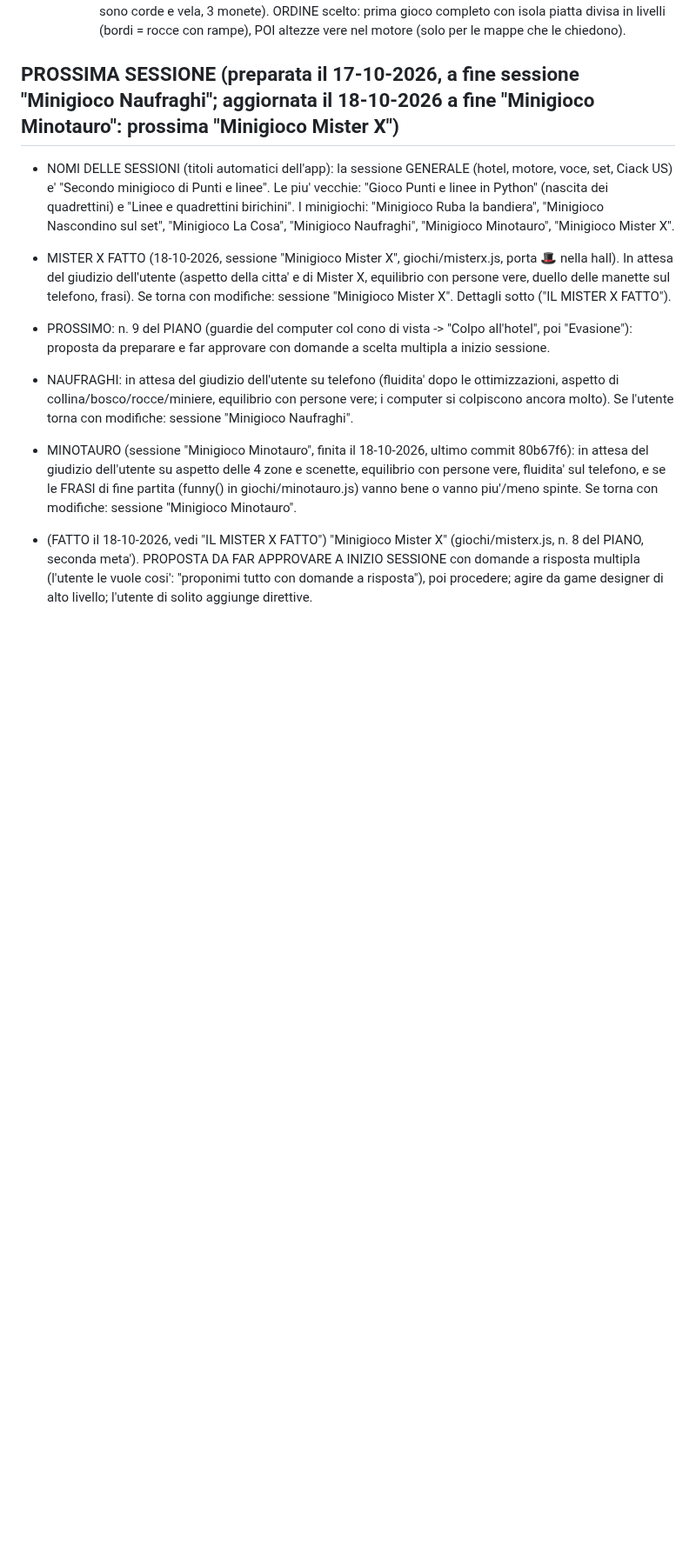
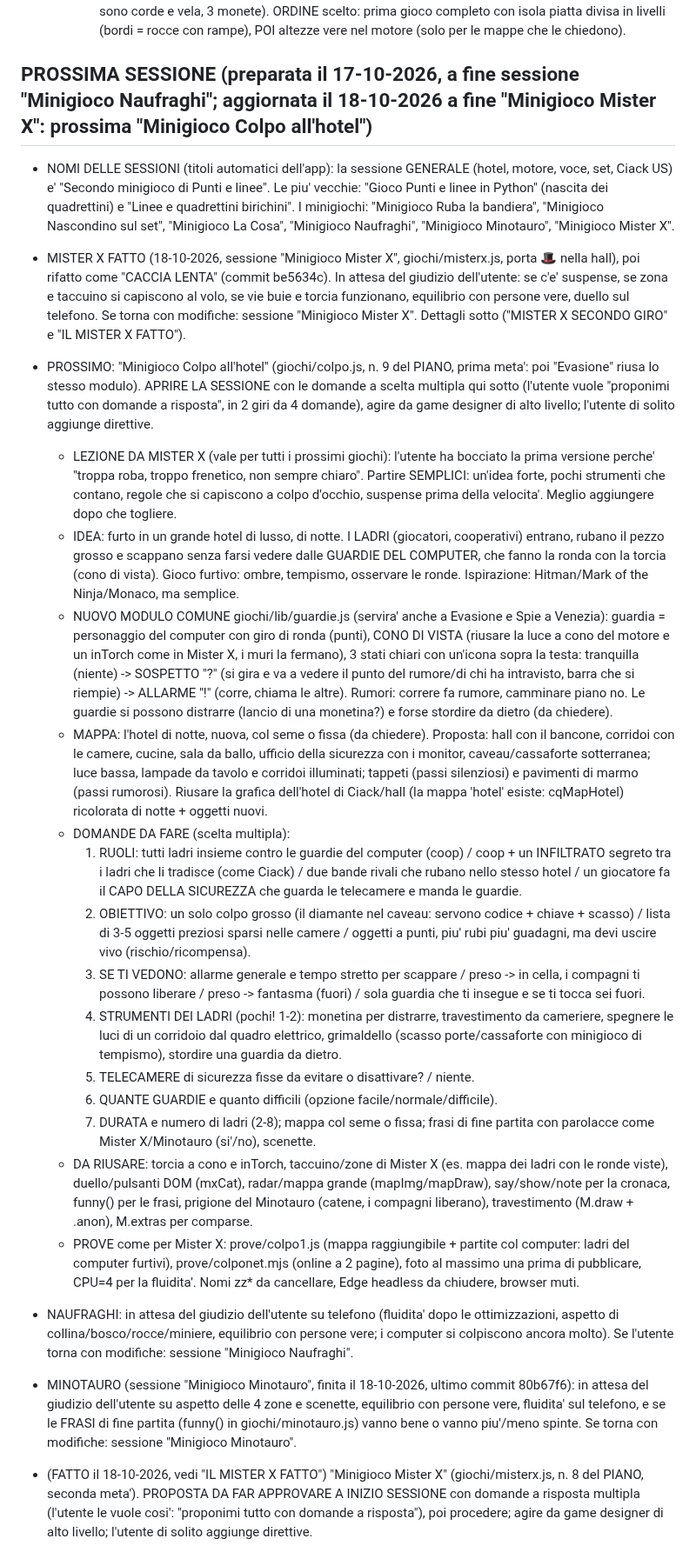
Before and after one commit to tomelleridavide3d-prog/punti-e-linee, a Markdown page: CLAUDE.md, the part around the change. Shown at 87% size. Drawn GitHub-style; blank space fills up the shorter version.

Commit message:
Note: prossima sessione Minigioco Colpo all'hotel (proposta e domande), lezione da Mister X
Co-Authored-By: Claude Opus 5.5 <noreply@anthropic.com>

```diff
--- a/CLAUDE.md
+++ b/CLAUDE.md
@@ -255,10 +255,24 @@ Ordine: 1 centro giochi + motore; 2 Infezione + Bomba; 3 Mostro della notte; 4 R
   - (vecchio) PROSSIMO PASSO DI NAUFRAGHI: ALTEZZE VERE nel motore (scelto dall'utente: dopo la versione piatta). Oggi i gradini sono rocce 'cliff' con le rampe (ter 6/7): diventeranno dislivelli (pavimento, personaggi e oggetti alzati; gradini che coprono chi sta dietro), solo per le mappe che lo chiedono. Poi: giudizio dell'utente su aspetto ed equilibrio con persone vere.
     - COLLINA (aggiunta dell'utente): l'isola sale verso il centro a gradini (spiaggia/giungla, collina, cima), con rampe; ingressi delle rovine a meta' collina; in cima STATUA con FORZIERE che si ricarica (3 s fermo, 3 monete della partita, poi chiuso 45 s) e vicino un MERCANTE: scarpe veloci (+30% per 40 s, 3 monete), pistola (6 caselle, 2 colpi, si sente e si vede, 5 monete), mappa del tesoro (20 s: dove sono corde e vela, 3 monete). ORDINE scelto: prima gioco completo con isola piatta divisa in livelli (bordi = rocce con rampe), POI altezze vere nel motore (solo per le mappe che le chiedono).
 
-## PROSSIMA SESSIONE (preparata il 17-10-2026, a fine sessione "Minigioco Naufraghi"; aggiornata il 18-10-2026 a fine "Minigioco Minotauro": prossima "Minigioco Mister X")
+## PROSSIMA SESSIONE (preparata il 17-10-2026, a fine sessione "Minigioco Naufraghi"; aggiornata il 18-10-2026 a fine "Minigioco Mister X": prossima "Minigioco Colpo all'hotel")
 - NOMI DELLE SESSIONI (titoli automatici dell'app): la sessione GENERALE (hotel, motore, voce, set, Ciack US) e' "Secondo minigioco di Punti e linee". Le piu' vecchie: "Gioco Punti e linee in Python" (nascita dei quadrettini) e "Linee e quadrettini birichini". I minigiochi: "Minigioco Ruba la bandiera", "Minigioco Nascondino sul set", "Minigioco La Cosa", "Minigioco Naufraghi", "Minigioco Minotauro", "Minigioco Mister X".
-- MISTER X FATTO (18-10-2026, sessione "Minigioco Mister X", giochi/misterx.js, porta 🎩 nella hall). In attesa del giudizio dell'utente (aspetto della citta' e di Mister X, equilibrio con persone vere, duello delle manette sul telefono, frasi). Se torna con modifiche: sessione "Minigioco Mister X". Dettagli sotto ("IL MISTER X FATTO").
-- PROSSIMO: n. 9 del PIANO (guardie del computer col cono di vista -> "Colpo all'hotel", poi "Evasione"): proposta da preparare e far approvare con domande a scelta multipla a inizio sessione.
+- MISTER X FATTO (18-10-2026, sessione "Minigioco Mister X", giochi/misterx.js, porta 🎩 nella hall), poi rifatto come "CACCIA LENTA" (commit be5634c). In attesa del giudizio dell'utente: se c'e' suspense, se zona e taccuino si capiscono al volo, se vie buie e torcia funzionano, equilibrio con persone vere, duello sul telefono. Se torna con modifiche: sessione "Minigioco Mister X". Dettagli sotto ("MISTER X SECONDO GIRO" e "IL MISTER X FATTO").
+- PROSSIMO: "Minigioco Colpo all'hotel" (giochi/colpo.js, n. 9 del PIANO, prima meta': poi "Evasione" riusa lo stesso modulo). APRIRE LA SESSIONE con le domande a scelta multipla qui sotto (l'utente vuole "proponimi tutto con domande a risposta", in 2 giri da 4 domande), agire da game designer di alto livello; l'utente di solito aggiunge direttive.
+  - LEZIONE DA MISTER X (vale per tutti i prossimi giochi): l'utente ha bocciato la prima versione perche' "troppa roba, troppo frenetico, non sempre chiaro". Partire SEMPLICI: un'idea forte, pochi strumenti che contano, regole che si capiscono a colpo d'occhio, suspense prima della velocita'. Meglio aggiungere dopo che togliere.
+  - IDEA: furto in un grande hotel di lusso, di notte. I LADRI (giocatori, cooperativi) entrano, rubano il pezzo grosso e scappano senza farsi vedere dalle GUARDIE DEL COMPUTER, che fanno la ronda con la torcia (cono di vista). Gioco furtivo: ombre, tempismo, osservare le ronde. Ispirazione: Hitman/Mark of the Ninja/Monaco, ma semplice.
+  - NUOVO MODULO COMUNE giochi/lib/guardie.js (servira' anche a Evasione e Spie a Venezia): guardia = personaggio del computer con giro di ronda (punti), CONO DI VISTA (riusare la luce a cono del motore e un inTorch come in Mister X, i muri la fermano), 3 stati chiari con un'icona sopra la testa: tranquilla (niente) -> SOSPETTO "?" (si gira e va a vedere il punto del rumore/di chi ha intravisto, barra che si riempie) -> ALLARME "!" (corre, chiama le altre). Rumori: correre fa rumore, camminare piano no. Le guardie si possono distrarre (lancio di una monetina?) e forse stordire da dietro (da chiedere).
+  - MAPPA: l'hotel di notte, nuova, col seme o fissa (da chiedere). Proposta: hall con il bancone, corridoi con le camere, cucine, sala da ballo, ufficio della sicurezza con i monitor, caveau/cassaforte sotterranea; luce bassa, lampade da tavolo e corridoi illuminati; tappeti (passi silenziosi) e pavimenti di marmo (passi rumorosi). Riusare la grafica dell'hotel di Ciack/hall (la mappa 'hotel' esiste: cqMapHotel) ricolorata di notte + oggetti nuovi.
+  - DOMANDE DA FARE (scelta multipla):
+    1) RUOLI: tutti ladri insieme contro le guardie del computer (coop) / coop + un INFILTRATO segreto tra i ladri che li tradisce (come Ciack) / due bande rivali che rubano nello stesso hotel / un giocatore fa il CAPO DELLA SICUREZZA che guarda le telecamere e manda le guardie.
+    2) OBIETTIVO: un solo colpo grosso (il diamante nel caveau: servono codice + chiave + scasso) / lista di 3-5 oggetti preziosi sparsi nelle camere / oggetti a punti, piu' rubi piu' guadagni, ma devi uscire vivo (rischio/ricompensa).
+    3) SE TI VEDONO: allarme generale e tempo stretto per scappare / preso -> in cella, i compagni ti possono liberare / preso -> fantasma (fuori) / sola guardia che ti insegue e se ti tocca sei fuori.
+    4) STRUMENTI DEI LADRI (pochi! 1-2): monetina per distrarre, travestimento da cameriere, spegnere le luci di un corridoio dal quadro elettrico, grimaldello (scasso porte/cassaforte con minigioco di tempismo), stordire una guardia da dietro.
+    5) TELECAMERE di sicurezza fisse da evitare o disattivare? / niente.
+    6) QUANTE GUARDIE e quanto difficili (opzione facile/normale/difficile).
+    7) DURATA e numero di ladri (2-8); mappa col seme o fissa; frasi di fine partita con parolacce come Mister X/Minotauro (si'/no), scenette.
+  - DA RIUSARE: torcia a cono e inTorch, taccuino/zone di Mister X (es. mappa dei ladri con le ronde viste), duello/pulsanti DOM (mxCat), radar/mappa grande (mapImg/mapDraw), say/show/note per la cronaca, funny() per le frasi, prigione del Minotauro (catene, i compagni liberano), travestimento (M.draw + .anon), M.extras per comparse.
+  - PROVE come per Mister X: prove/colpo1.js (mappa raggiungibile + partite col computer: ladri del computer furtivi), prove/colponet.mjs (online a 2 pagine), foto al massimo una prima di pubblicare, CPU=4 per la fluidita'. Nomi zz* da cancellare, Edge headless da chiudere, browser muti.
 - NAUFRAGHI: in attesa del giudizio dell'utente su telefono (fluidita' dopo le ottimizzazioni, aspetto di collina/bosco/rocce/miniere, equilibrio con persone vere; i computer si colpiscono ancora molto). Se l'utente torna con modifiche: sessione "Minigioco Naufraghi".
 - MINOTAURO (sessione "Minigioco Minotauro", finita il 18-10-2026, ultimo commit 80b67f6): in attesa del giudizio dell'utente su aspetto delle 4 zone e scenette, equilibrio con persone vere, fluidita' sul telefono, e se le FRASI di fine partita (funny() in giochi/minotauro.js) vanno bene o vanno piu'/meno spinte. Se torna con modifiche: sessione "Minigioco Minotauro".
 - (FATTO il 18-10-2026, vedi "IL MISTER X FATTO") "Minigioco Mister X" (giochi/misterx.js, n. 8 del PIANO, seconda meta'). PROPOSTA DA FAR APPROVARE A INIZIO SESSIONE con domande a risposta multipla (l'utente le vuole cosi': "proponimi tutto con domande a risposta"), poi procedere; agire da game designer di alto livello; l'utente di solito aggiunge direttive.
```
